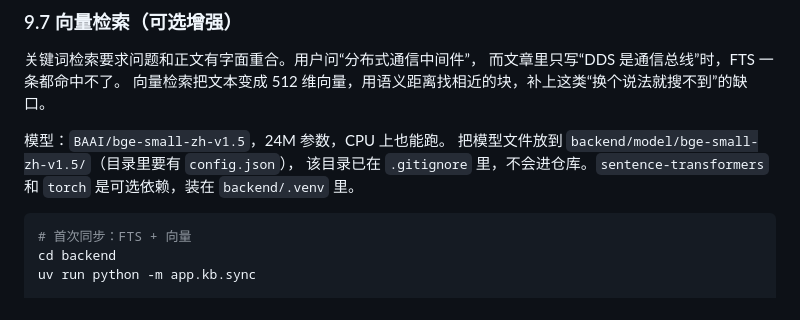
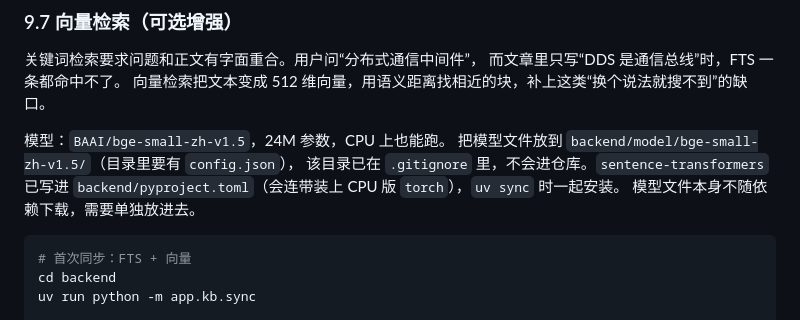
Before and after one commit to Adom-Adam/WordPressAssistant, a Markdown page: docs/tutorial.md, the part around the change. Drawn GitHub-style.

Commit message:
docs(kb): 修正向量检索依赖说明

````diff
--- a/docs/tutorial.md
+++ b/docs/tutorial.md
@@ -814,8 +814,9 @@ curl -sN -X POST http://127.0.0.1:18080/api/chat \
 
 模型：`BAAI/bge-small-zh-v1.5`，24M 参数，CPU 上也能跑。
 把模型文件放到 `backend/model/bge-small-zh-v1.5/`（目录里要有 `config.json`），
-该目录已在 `.gitignore` 里，不会进仓库。`sentence-transformers` 和 `torch`
-是可选依赖，装在 `backend/.venv` 里。
+该目录已在 `.gitignore` 里，不会进仓库。`sentence-transformers` 已写进
+`backend/pyproject.toml`（会连带装上 CPU 版 `torch`），`uv sync` 时一起安装。
+模型文件本身不随依赖下载，需要单独放进去。
 
 ```bash
 # 首次同步：FTS + 向量
````
